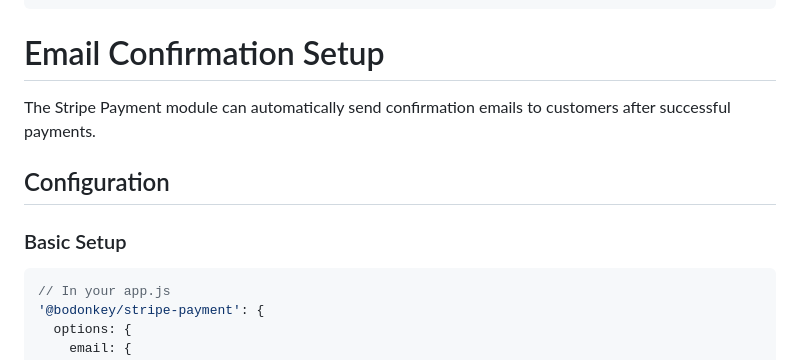
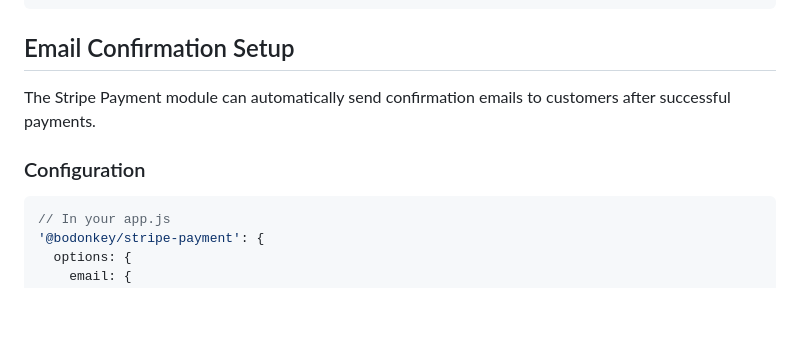
Before and after one commit to BoDonkey/stripe-payments-extension, a Markdown page: README.md, the part around one of its changes. Rendered like a GitHub page; blank space fills up the shorter version.

Commit message:
Minor README changes

````diff
--- a/README.md
+++ b/README.md
@@ -94,13 +94,11 @@ Use the provided template helpers in your product templates:
 </button>
 ```
 
-# Email Confirmation Setup
+## Email Confirmation Setup
 
 The Stripe Payment module can automatically send confirmation emails to customers after successful payments.
 
-## Configuration
-
-### Basic Setup
+### Configuration
 
 ```javascript
 // In your app.js
````
Also changed, not shown: other parts of README.md (+7 -7 lines).
